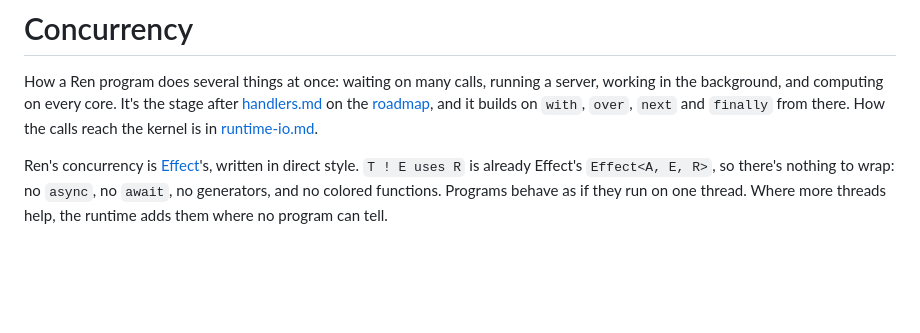
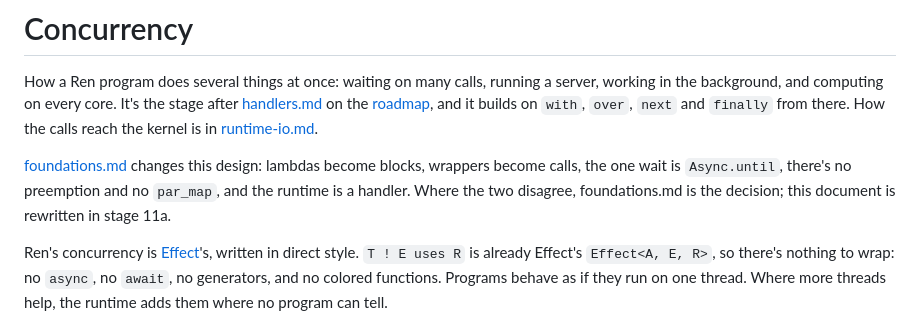
Before and after one commit to Mats-Dodd/ren, a Markdown page: async.md, the part around the change. Rendered like a GitHub page; blank space fills up the shorter version.

```diff
--- a/async.md
+++ b/async.md
@@ -6,6 +6,12 @@ It's the stage after [handlers.md](handlers.md) on the
 [roadmap](README.md#roadmap), and it builds on `with`, `over`, `next` and
 `finally` from there. How the calls reach the kernel is in
 [runtime-io.md](runtime-io.md).
+
+[foundations.md](foundations.md) changes this design: lambdas become
+blocks, wrappers become calls, the one wait is `Async.until`, there's no
+preemption and no `par_map`, and the runtime is a handler. Where the two
+disagree, foundations.md is the decision; this document is rewritten in
+stage 11a.
 
 Ren's concurrency is [Effect](https://effect.website/)'s, written in
 direct style. `T ! E uses R` is already Effect's `Effect<A, E, R>`, so
```
Also changed, not shown: README.md (+1 -0 lines), foundations.md (added, +472 -0 lines).
